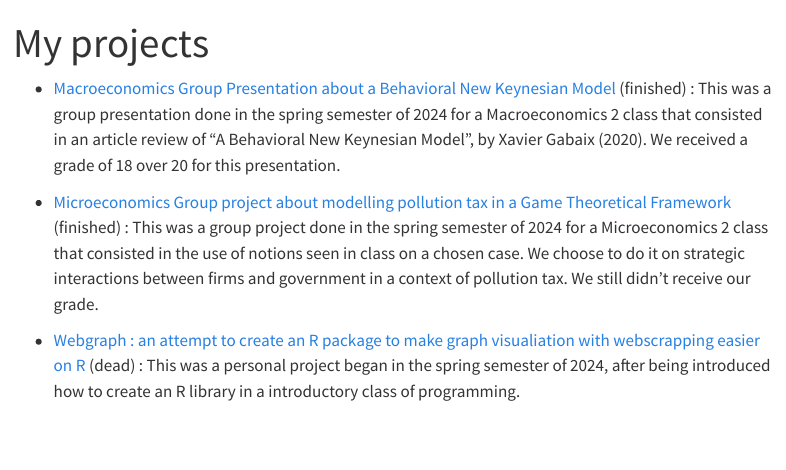
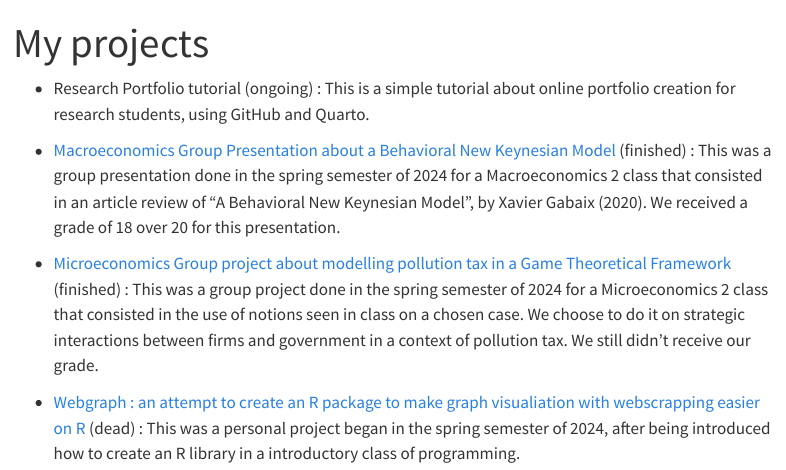
Before and after one commit to Paulogcd/paulogcd.github.io, a Quarto document (Projects.qmd): the page in a window 1100 px wide, from its top. Rendered offline with R 4.5, knitr and Pandoc in place of Quarto, with nearby package versions; menus at the side of the page are left out.

```diff
--- a/Projects.qmd
+++ b/Projects.qmd
@@ -7,6 +7,9 @@
 Here is a list of some projects I began :
 \end{center}
 
+- Research Portfolio tutorial (ongoing) :
+This is a simple tutorial about online portfolio creation for research students, using GitHub and Quarto.
+
 - [Macroeconomics Group Presentation about a Behavioral New Keynesian Model](/Macroeconomics-2-Presentation) (finished) :
 This was a group presentation done in the spring semester of 2024 for a Macroeconomics 2 class that consisted in an article review of "A Behavioral New Keynesian Model", by Xavier Gabaix (2020). We received a grade of 18 over 20 for this presentation.
 
--- a/_quarto.yml
+++ b/_quarto.yml
@@ -32,3 +32,21 @@
     theme: cosmo
     css: styles.css
     toc: true
+
+include-after-body:
+  text: |
+    <!-- Matomo -->
+      <script>
+        var _paq = window._paq = window._paq || [];
+        /* tracker methods like "setCustomDimension" should be called before "trackPageView" */
+        _paq.push(['trackPageView']);
+        _paq.push(['enableLinkTracking']);
+        (function() {
+          var u="https://paulogcd.matomo.cloud/";
+          _paq.push(['setTrackerUrl', u+'matomo.php']);
+          _paq.push(['setSiteId', '1']);
+          var d=document, g=d.createElement('script'), s=d.getElementsByTagName('script')[0];
+          g.async=true; g.src='https://cdn.matomo.cloud/paulogcd.matomo.cloud/matomo.js'; s.parentNode.insertBefore(g,s);
+        })();
+      </script>
+      <!-- End Matomo Code -->
```
Also changed, not shown: 5 other files.
